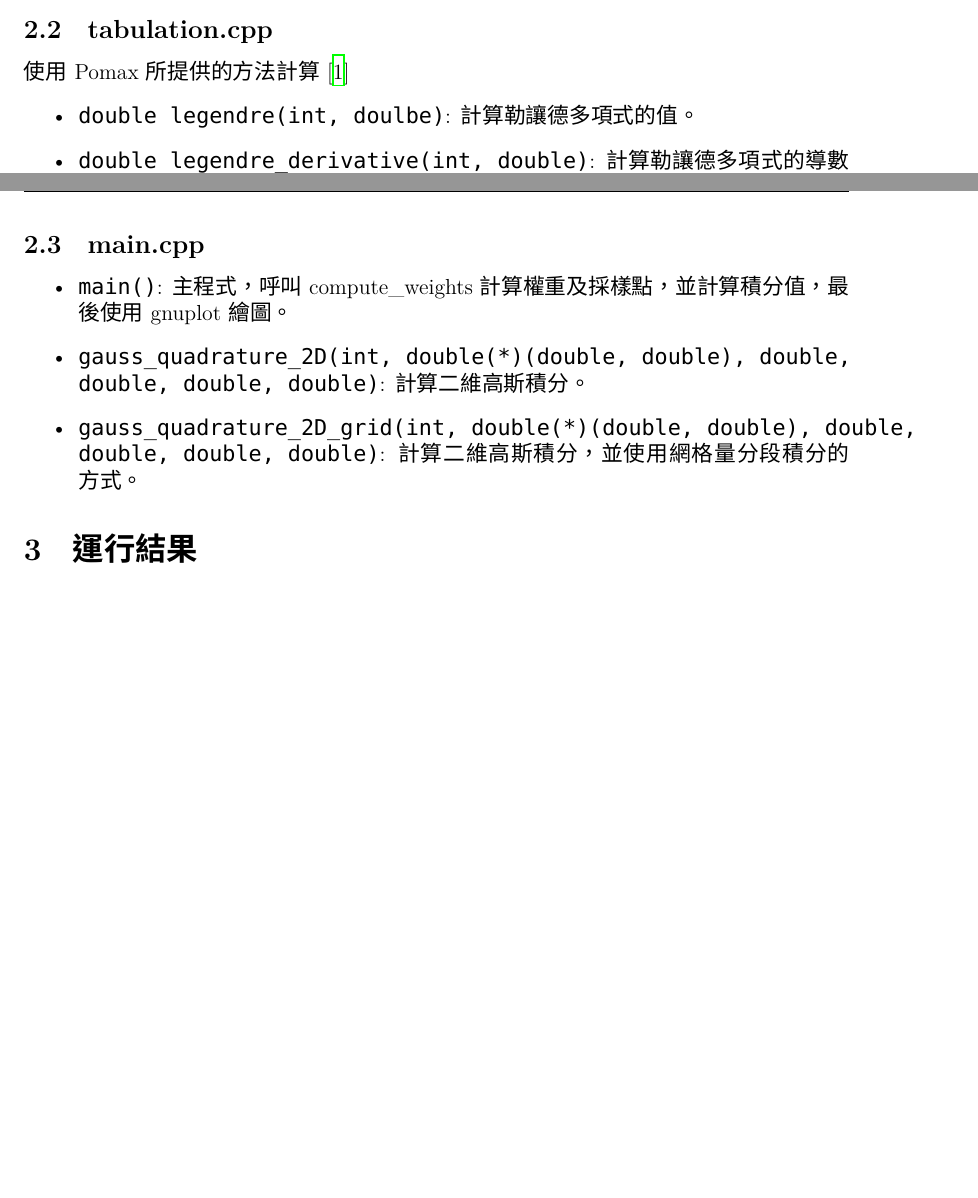
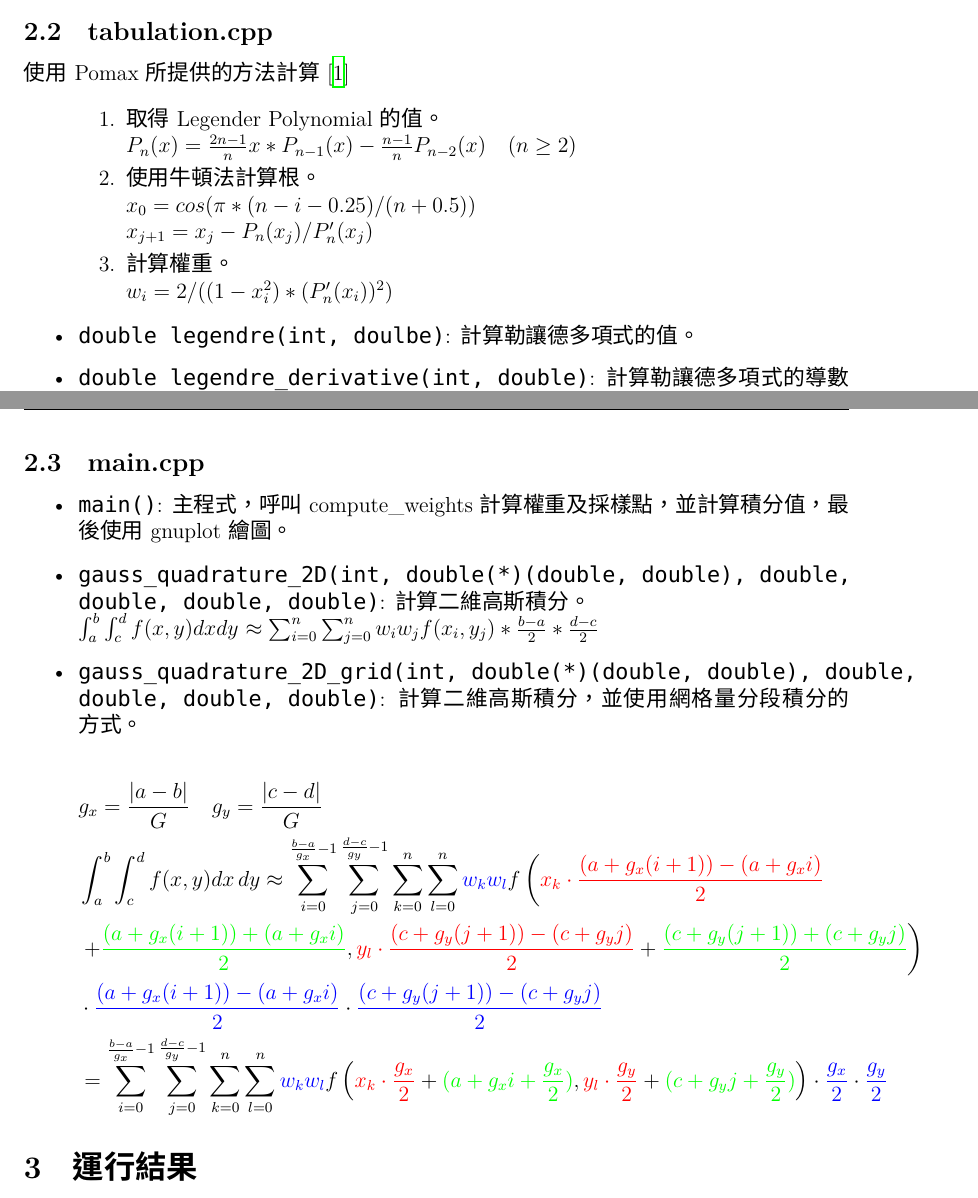
Before and after one commit to HongMJ1315/Gaussian_Quadrature, a LaTeX document (document.tex): two parts of pages 2 and 3 of 6, joined at a grey line, cut so that both start at the same text, the shorter picture padded with empty space. Compiled offline with XeLaTeX; a missing font is replaced by an installed copy or a similar font.

Commit message:
Update document.tex and func.cpp

```diff
--- a/document.tex
+++ b/document.tex
@@ -13,6 +13,8 @@
 \usepackage{hyperref}  % 已经包含，不需要重复添加
 \usepackage{url}       % 处理网址链接
 \usepackage{cite}      % 优化引用格式
+\usepackage{xcolor}
+\usepackage{amsmath}
 
 \geometry{left=2.5cm, right=2.5cm, top=2.5cm, bottom=2.5cm}
 \pagestyle{fancy}
@@ -78,6 +79,15 @@
 \subsection{tabulation.cpp}
 使用Pomax所提供的方法計算\cite{pomax_legendre_gauss}
 \begin{itemize}
+    \begin{enumerate}
+        \item 取得Legender Polynomial的值。\\
+        $ P_{n}(x) = \frac{2n - 1}{n} x * P_{n-1}(x) - \frac{n - 1}{n} P_{n-2}(x) \quad (n \geq 2) $
+        \item 使用牛頓法計算根。\\
+        $ x_{0} = cos(\pi * (n - i - 0.25) / (n + 0.5)) $\\
+        $ x_{j + 1} = x_{j} - P_{n}(x_{j}) / P'_{n}(x_{j}) $
+        \item 計算權重。\\
+        $ w_{i} = 2 / ((1 - x_{i}^{2}) * (P'_{n}(x_{i}))^{2}) $
+    \end{enumerate}
     \item \texttt{double legendre(int, doulbe)}: 計算勒讓德多項式的值。
     \item \texttt{double legendre\_derivative(int, double)}: 計算勒讓德多項式的導數值。
     \item \texttt{std::vector<double> legendre\_roots(int, int, double)}: 計算勒讓德多項式的根。
@@ -87,8 +97,39 @@
 \subsection{main.cpp}
 \begin{itemize}
     \item \texttt{main()}: 主程式，呼叫compute\_weights計算權重及採樣點，並計算積分值，最後使用gnuplot繪圖。
-    \item \texttt{gauss\_quadrature\_2D(int, double(*)(double, double), double, double, double, double)}: 計算二維高斯積分。
-    \item \texttt{gauss\_quadrature\_2D\_grid(int, double(*)(double, double), double, double, double, double)}: 計算二維高斯積分，並使用網格量分段積分的方式。
+    \item \texttt{gauss\_quadrature\_2D(int, double(*)(double, double), double, double, double, double)}: 計算二維高斯積分。\\
+    $ \int_{a}^{b} \int_{c}^{d} f(x, y) dx dy $
+    $ \approx \sum_{i=0}^{n} \sum_{j=0}^{n} w_{i} w_{j} f(x_{i}, y_{j}) *  \frac{b - a}{2} * \frac{d - c}{2} $
+    \item \texttt{gauss\_quadrature\_2D\_grid(int, double(*)(double, double), double, double, double, double)}: 計算二維高斯積分，並使用網格量分段積分的方式。\\
+    % $g_x = \frac{|a - b|}{G} \quad g_y = \frac{|c - d|}{G}$\\
+    % $ \int_{a}^{b} \int_{c}^{d} f(x, y) dx dy $
+    % $ \approx \sum_{i=0}^{(b - a) / g_x - 1}  \sum_{j=0}^{(d - c) / g_y - 1} \sum_{k=0}^{n} \sum_{l=0}^{n} w_{k} w_{l} f(x_{k} * \frac{(a + g_x(i + 1)) - (a + g_{x} i)}{2} + \frac{(c + g_x(i + 1)) + (c + g_{x} i)}{2}, y_{l} * \frac{(c + g_y(j + 1)) - (c + g_{y} j)}{2} + \frac{(c + g_y(j + 1)) + (c + g_{y} j)}{2}) *  \frac{(a + g_x(i + 1)) - (a + g_{x} i)}{2} * \frac{(c + g_y(j + 1)) - (c + g_{y} j)}{2} $ \\
+    % $ = \sum_{i=0}^{(b - a) / g_x - 1}  \sum_{j=0}^{(d - c) / g_y - 1} \sum_{k=0}^{n} \sum_{l=0}^{n} w_{k} w_{l} f(x_{k} * \frac{g_x}{2} + (a + g_{x}i + \frac{g_x}{2}), y_{l} * \frac{g_y}{2} + (c + g_{y}j + \frac{g_y}{2})) *  \frac{g_x}{2} * \frac{g_y}{2} $ \\
+    \begin{flalign*}
+        &g_x = \frac{|a - b|}{G} \quad g_y = \frac{|c - d|}{G} &&\\
+        &\int_{a}^{b} \int_{c}^{d} f(x, y) dx \, dy \approx
+        \sum_{i=0}^{\frac{b - a}{g_x} - 1} \sum_{j=0}^{\frac{d - c}{g_y} - 1} \sum_{k=0}^{n} \sum_{l=0}^{n}
+        \textcolor{blue}{w_{k} w_{l}}
+        f\left(
+        \textcolor{red}{x_{k} \cdot \frac{(a + g_x(i + 1)) - (a + g_x i)}{2}} \right. \\
+        & \left. + \textcolor{green}{\frac{(a + g_x(i + 1)) + (a + g_x i)}{2}},
+        \textcolor{red}{y_{l} \cdot \frac{(c + g_y(j + 1)) - (c + g_y j)}{2}}
+        + \textcolor{green}{\frac{(c + g_y(j + 1)) + (c + g_y j)}{2}}
+        \right) \\
+        &\cdot \textcolor{blue}{\frac{(a + g_x(i + 1)) - (a + g_x i)}{2}}
+        \cdot \textcolor{blue}{\frac{(c + g_y(j + 1)) - (c + g_y j)}{2}} &&\\
+        &=
+        \sum_{i=0}^{\frac{b - a}{g_x} - 1} \sum_{j=0}^{\frac{d - c}{g_y} - 1} \sum_{k=0}^{n} \sum_{l=0}^{n}
+        \textcolor{blue}{w_{k} w_{l}}
+        f\left(
+        \textcolor{red}{x_{k} \cdot \frac{g_x}{2}}
+        + \textcolor{green}{(a + g_x i + \frac{g_x}{2})},
+         \textcolor{red}{y_{l} \cdot \frac{g_y}{2}}
+        + \textcolor{green}{(c + g_y j + \frac{g_y}{2})}
+        \right)
+        \cdot \textcolor{blue}{\frac{g_x}{2}}
+        \cdot \textcolor{blue}{\frac{g_y}{2}} &&
+    \end{flalign*}
 \end{itemize}
 
 
```
Also changed, not shown: document.pdf, document.tex (3 more changed lines), 1 other file.
